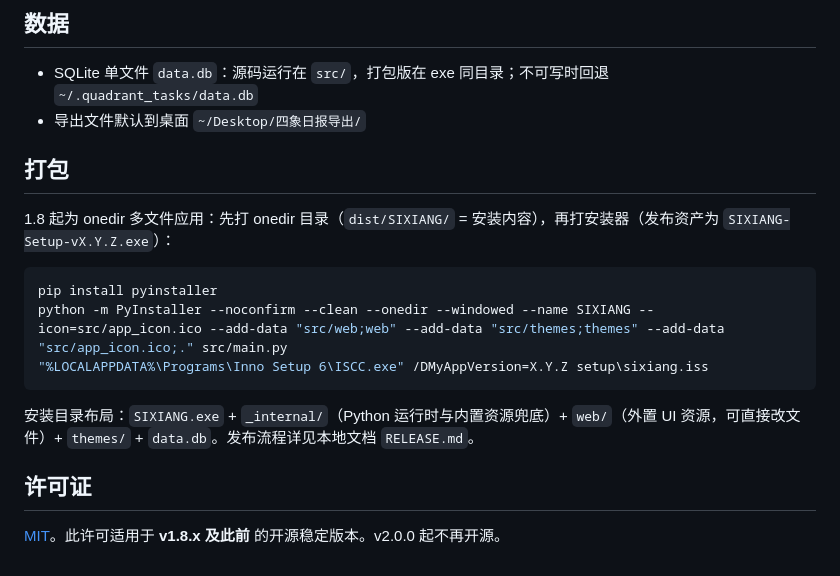
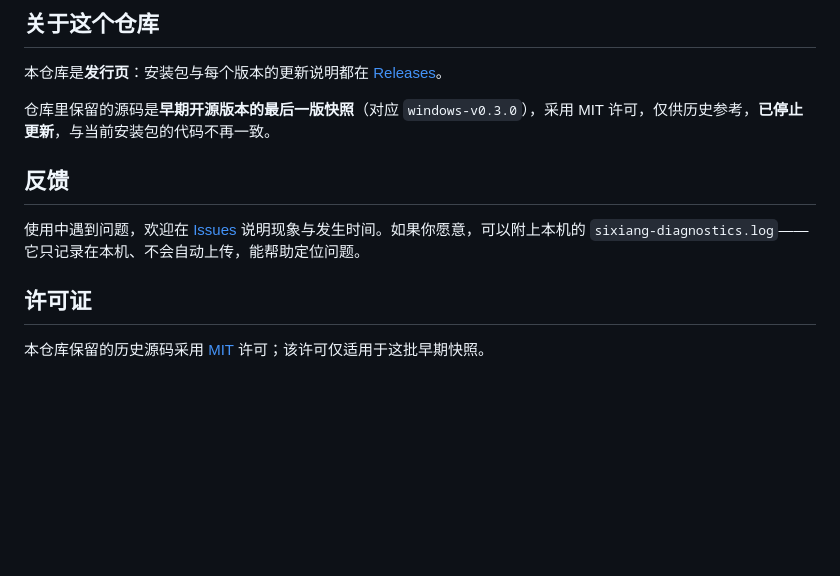
Before and after one commit to fxm124578/SIXIANG-four_quadrants, a Markdown page: README.md, the part around one of its changes. Rendered like a GitHub page; blank space fills up the shorter version.

Commit message:
docs: README 改为产品介绍，开源快照说明只保留停更一句
Made-with: Proma

````diff
--- a/README.md
+++ b/README.md
@@ -85,21 +48,14 @@ Windows 也可双击 `run.bat`（自动优先 `pythonw`，无控制台窗口）
 
-## 数据
+## 关于这个仓库
 
-- SQLite 单文件 `data.db`：源码运行在 `src/`，打包版在 exe 同目录；不可写时回退 `~/.quadrant_tasks/data.db`
-- 导出文件默认到桌面 `~/Desktop/四象日报导出/`
+本仓库是**发行页**：安装包与每个版本的更新说明都在 [Releases](https://github.com/fxm124578/SIXIANG-four_quadrants/releases)。
 
-## 打包
+仓库里保留的源码是**早期开源版本的最后一版快照**（对应 `windows-v0.3.0`），采用 MIT 许可，仅供历史参考，**已停止更新**，与当前安装包的代码不再一致。
 
-1.8 起为 onedir 多文件应用：先打 onedir 目录（`dist/SIXIANG/` = 安装内容），再打安装器（发布资产为 `SIXIANG-Setup-vX.Y.Z.exe`）：
+## 反馈
 
-```bash
-pip install pyinstaller
-python -m PyInstaller --noconfirm --clean --onedir --windowed --name SIXIANG --icon=src/app_icon.ico --add-data "src/web;web" --add-data "src/themes;themes" --add-data "src/app_icon.ico;." src/main.py
-"%LOCALAPPDATA%\Programs\Inno Setup 6\ISCC.exe" /DMyAppVersion=X.Y.Z setup\sixiang.iss
-```
-
-安装目录布局：`SIXIANG.exe` + `_internal/`（Python 运行时与内置资源兜底）+ `web/`（外置 UI 资源，可直接改文件）+ `themes/` + `data.db`。发布流程详见本地文档 `RELEASE.md`。
+使用中遇到问题，欢迎在 [Issues](https://github.com/fxm124578/SIXIANG-four_quadrants/issues) 说明现象与发生时间。如果你愿意，可以附上本机的 `sixiang-diagnostics.log`——它只记录在本机、不会自动上传，能帮助定位问题。
 
 ## 许可证
 
-[MIT](LICENSE)。此许可适用于 **v1.8.x 及此前** 的开源稳定版本。v2.0.0 起不再开源。
+本仓库保留的历史源码采用 [MIT](LICENSE) 许可；该许可仅适用于这批早期快照。
````
Also changed, not shown: other parts of README.md (+32 -69 lines).
